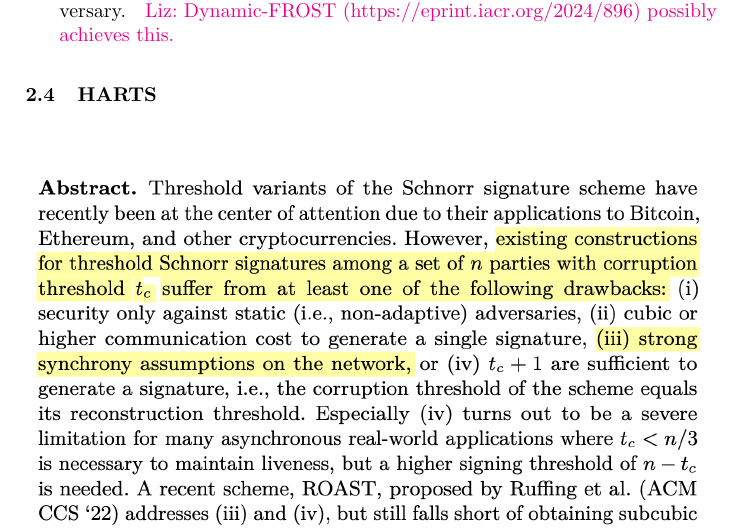
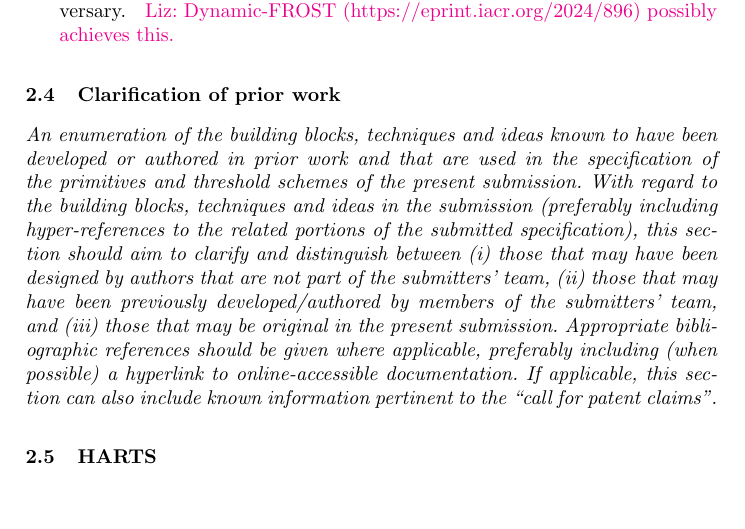
Before and after one commit to FROST-NIST/submission, a LaTeX paper (m1/main.tex, which reads m1/sections/comparisons.tex): part of page 9 of 17 before the commit and part of page 9 of 18 after it, cut so that both start at the same text, the shorter picture padded with empty space. Compiled offline with pdfLaTeX.

Commit message:
Comparison with prior work

```diff
--- a/m1/sections/comparisons.tex
+++ b/m1/sections/comparisons.tex
@@ -262,6 +262,10 @@ Currently, there is no known security proof for FROST capturing a mobile adversa
 
 \end{description}
 
+\subsection{Clarification of prior work}
+
+\paragraph{An enumeration of the building blocks, techniques and ideas known to have been developed or authored in prior work and that are used in the specification of the primitives and threshold schemes of the present submission. With regard to the building blocks, techniques and ideas in the submission (preferably including hyper-references to the related portions of the submitted specification), this section should aim to clarify and distinguish between (i) those that may have been designed by authors that are not part of the submitters’ team, (ii) those that may have been previously developed/authored by members of the submitters’ team, and (iii) those that may be original in the present submission. Appropriate bibliographic references should be given where applicable, preferably including (when possible) a hyperlink to online-accessible documentation. If applicable, this section can also include known information pertinent to the “call for patent claims”.}
+
 \subsection{HARTS}
 
 \begin{figure}
```
